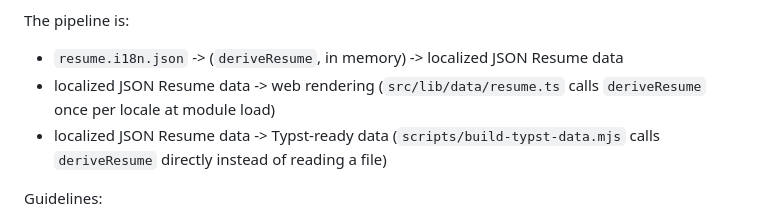
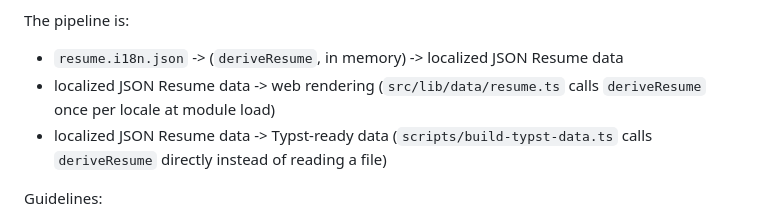
Before and after one commit to roschaefer/roschaefer.de, a Markdown page: AGENTS.md, the part around the change. Rendered like a GitHub page.

Commit message:
fix(docs): update stale build-typst-data.mjs reference to .ts
Pre-existing staleness on main itself, not something this branch
introduced: PR #96 renamed the file but missed this doc line. Fixing
it here since this branch already touches this exact section of
AGENTS.md.

```diff
--- a/AGENTS.md
+++ b/AGENTS.md
@@ -78,7 +78,7 @@ The pipeline is:
 
 - `resume.i18n.json` -> (`deriveResume`, in memory) -> localized JSON Resume data
 - localized JSON Resume data -> web rendering (`src/lib/data/resume.ts` calls `deriveResume` once per locale at module load)
-- localized JSON Resume data -> Typst-ready data (`scripts/build-typst-data.mjs` calls `deriveResume` directly instead of reading a file)
+- localized JSON Resume data -> Typst-ready data (`scripts/build-typst-data.ts` calls `deriveResume` directly instead of reading a file)
 
 Guidelines:
 
```
